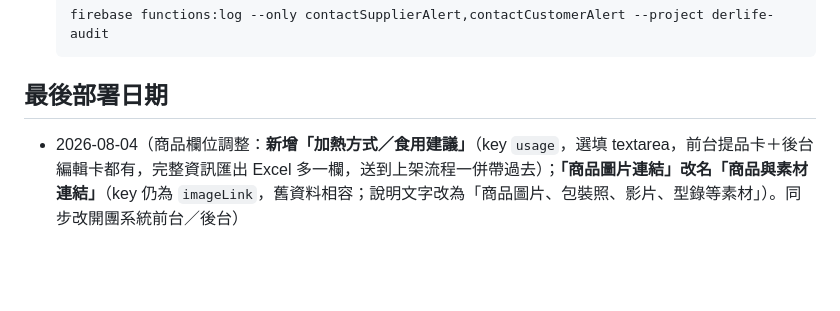
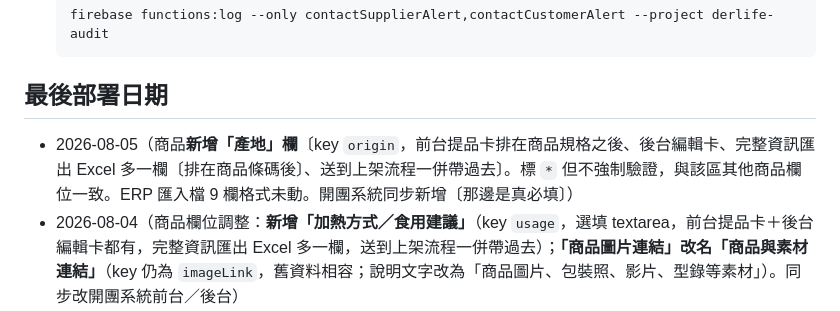
Before and after one commit to jacky5453-beep/derlife-contact-system, a Markdown page: DEPLOY.md, the part around the change. Drawn GitHub-style; blank space fills up the shorter version.

Commit message:
DEPLOY.md 補 2026-08-05 產地欄部署紀錄
Co-Authored-By: Claude Opus 5 <noreply@anthropic.com>

```diff
--- a/DEPLOY.md
+++ b/DEPLOY.md
@@ -98,6 +98,7 @@ cd "/Users/jacky/Desktop/claude/claude code/規則主檔"
 
 ## 最後部署日期
 
+- 2026-08-05（商品**新增「產地」欄**〔key `origin`，前台提品卡排在商品規格之後、後台編輯卡、完整資訊匯出 Excel 多一欄〔排在商品條碼後〕、送到上架流程一併帶過去〕。標 `*` 但不強制驗證，與該區其他商品欄位一致。ERP 匯入檔 9 欄格式未動。開團系統同步新增〔那邊是真必填〕）
 - 2026-08-04（商品欄位調整：**新增「加熱方式／食用建議」**（key `usage`，選填 textarea，前台提品卡＋後台編輯卡都有，完整資訊匯出 Excel 多一欄，送到上架流程一併帶過去）；**「商品圖片連結」改名「商品與素材連結」**（key 仍為 `imageLink`，舊資料相容；說明文字改為「商品圖片、包裝照、影片、型錄等素材」）。同步改開團系統前台／後台）
 - 2026-08-04（🐛 修價格不能填小數：前台廠商提品的商品報價／末端售價／團購價三個 `type="number"` 欄位沒設 `step`，瀏覽器預設 step=1 → 填 81.9 被驗證擋下只能填整數；三欄補 `step="0.01" min="0"`，後台編輯彈窗的 `epField()` 也改成數字型欄位一律帶 `step="0.01" min="0"`。收集與儲存本來就是 `Number()` 不會截斷，舊資料不受影響〔已被廠商填成整數的要自己在後台改回小數〕。⚠️ **開團系統前台／後台的價格欄有同樣問題，尚未處理**）
 - 2026-08-04（**串到商品上架流程系統**：編輯彈窗商品卡「🚀 送到上架流程」＋列表明細列「🚀 上架」按鈕，把該商品整包資料**＋該廠商的產品報價單 Storage 路徑**（`billing.quotationPath`／`quotationName`；存摺照片不帶，屬財務資料）base64url 塞進 `?import=` 開 https://derlife-launch-flow.web.app ，那邊自動帶進「新增商品」並在建立後存進專案 `source` 欄位供後續接力的人檢視；編輯彈窗按鈕讀的是「當下輸入框」的值，改完不用先存檔也帶得走；網址超過 7500 字元會擋下並提示精簡成分／文案）
```
